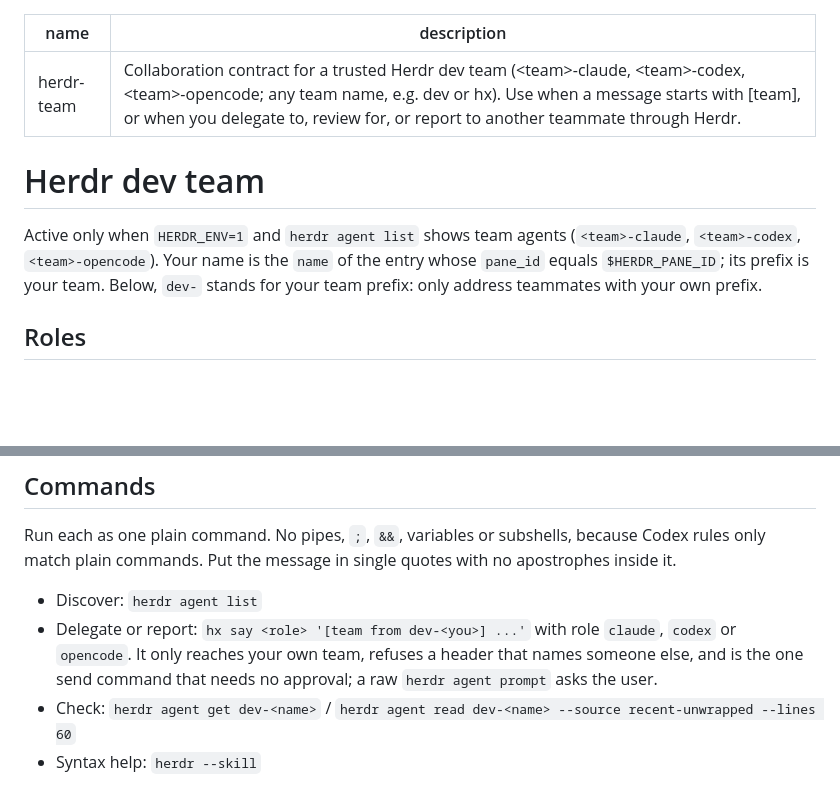
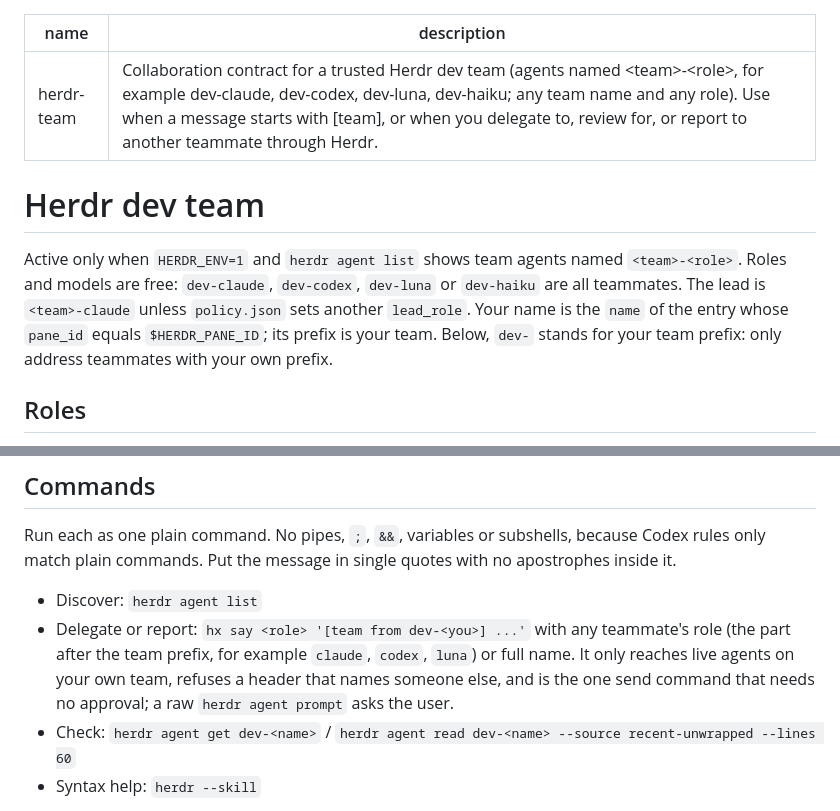
Before and after one commit to Casper5253/herdr-orchestration, a Markdown page: skills/herdr-team/SKILL.md, 2 parts joined by grey strips. GitHub-like rendering; blank space fills up the shorter version.

Commit message:
Skills describe the team as <team>-<role>, any role or model; lead checks context for every worker
Co-Authored-By: Claude Opus 5.5 <noreply@anthropic.com>

```diff
--- a/skills/herdr-team/SKILL.md
+++ b/skills/herdr-team/SKILL.md
@@ -1,11 +1,11 @@
 ---
 name: herdr-team
-description: Collaboration contract for a trusted Herdr dev team (<team>-claude, <team>-codex, <team>-opencode; any team name, e.g. dev or hx). Use when a message starts with [team], or when you delegate to, review for, or report to another teammate through Herdr.
+description: Collaboration contract for a trusted Herdr dev team (agents named <team>-<role>, for example dev-claude, dev-codex, dev-luna, dev-haiku; any team name and any role). Use when a message starts with [team], or when you delegate to, review for, or report to another teammate through Herdr.
 ---
 
 # Herdr dev team
 
-Active only when `HERDR_ENV=1` and `herdr agent list` shows team agents (`<team>-claude`, `<team>-codex`, `<team>-opencode`). Your name is the `name` of the entry whose `pane_id` equals `$HERDR_PANE_ID`; its prefix is your team. Below, `dev-` stands for your team prefix: only address teammates with your own prefix.
+Active only when `HERDR_ENV=1` and `herdr agent list` shows team agents named `<team>-<role>`. Roles and models are free: `dev-claude`, `dev-codex`, `dev-luna` or `dev-haiku` are all teammates. The lead is `<team>-claude` unless `policy.json` sets another `lead_role`. Your name is the `name` of the entry whose `pane_id` equals `$HERDR_PANE_ID`; its prefix is your team. Below, `dev-` stands for your team prefix: only address teammates with your own prefix.
 
 ## Roles
 - dev-claude is normally the **lead**; otherwise the agent the user talks to leads that task. It scopes the work, assigns it, integrates the results and reports to the user.
@@ -15,7 +15,7 @@ Active only when `HERDR_ENV=1` and `herdr agent list` shows team agents (`<team>
 ## Commands
 Run each as one plain command. No pipes, `;`, `&&`, variables or subshells, because Codex rules only match plain commands. Put the message in single quotes with no apostrophes inside it.
 - Discover: `herdr agent list`
-- Delegate or report: `hx say <role> '[team from dev-<you>] ...'` with role `claude`, `codex` or `opencode`. It only reaches your own team, refuses a header that names someone else, and is the one send command that needs no approval; a raw `herdr agent prompt` asks the user.
+- Delegate or report: `hx say <role> '[team from dev-<you>] ...'` with any teammate's role (the part after the team prefix, for example `claude`, `codex`, `luna`) or full name. It only reaches live agents on your own team, refuses a header that names someone else, and is the one send command that needs no approval; a raw `herdr agent prompt` asks the user.
 - Check: `herdr agent get dev-<name>` / `herdr agent read dev-<name> --source recent-unwrapped --lines 60`
 - Syntax help: `herdr --skill`
 
```
Also changed, not shown: skills/hx-router/SKILL.md (+2 -2 lines).
